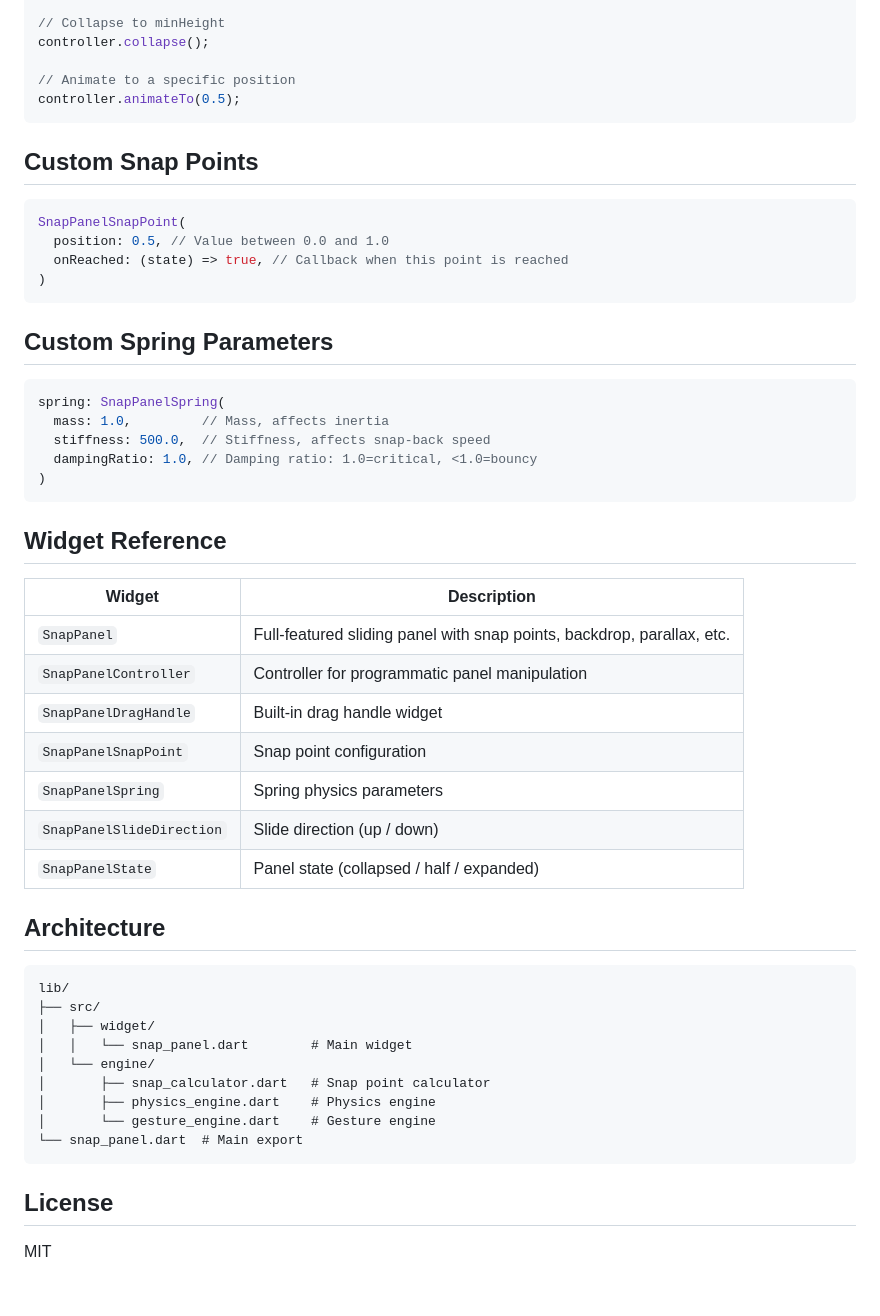
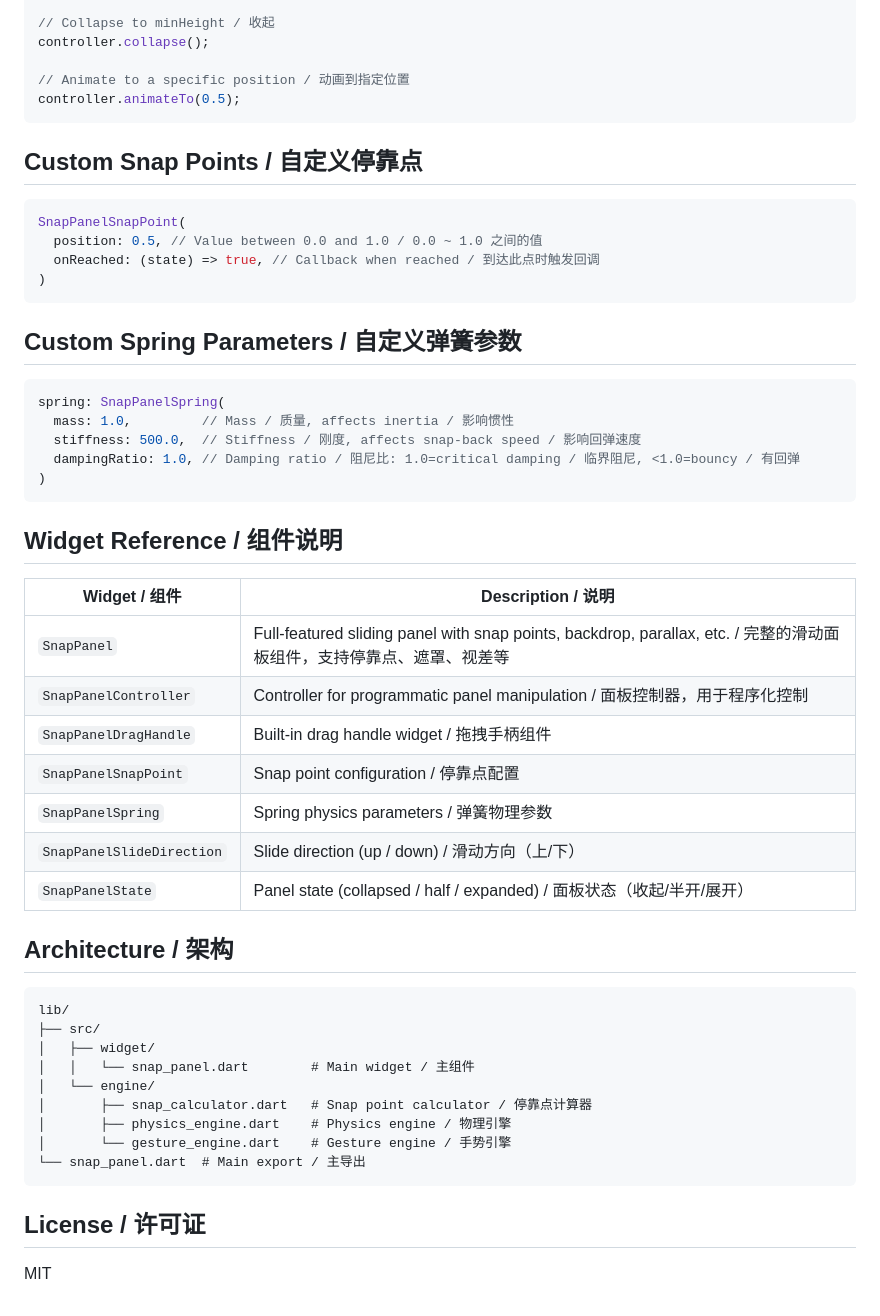
Before and after one commit to ZxlHyy/snap_panel, a Markdown page: README.md, the part around one of its changes. Drawn GitHub-style.

````diff
--- a/README.md
+++ b/README.md
@@ -76,57 +86,57 @@ final controller = SnapPanelController();
 controller.expand();
 
-// Collapse to minHeight
+// Collapse to minHeight / 收起
 controller.collapse();
 
-// Animate to a specific position
+// Animate to a specific position / 动画到指定位置
 controller.animateTo(0.5);
 ```
 
-## Custom Snap Points
+## Custom Snap Points / 自定义停靠点
 
 ```dart
 SnapPanelSnapPoint(
-  position: 0.5, // Value between 0.0 and 1.0
-  onReached: (state) => true, // Callback when this point is reached
+  position: 0.5, // Value between 0.0 and 1.0 / 0.0 ~ 1.0 之间的值
+  onReached: (state) => true, // Callback when reached / 到达此点时触发回调
 )
 ```
 
-## Custom Spring Parameters
+## Custom Spring Parameters / 自定义弹簧参数
 
 ```dart
 spring: SnapPanelSpring(
-  mass: 1.0,         // Mass, affects inertia
-  stiffness: 500.0,  // Stiffness, affects snap-back speed
-  dampingRatio: 1.0, // Damping ratio: 1.0=critical, <1.0=bouncy
+  mass: 1.0,         // Mass / 质量, affects inertia / 影响惯性
+  stiffness: 500.0,  // Stiffness / 刚度, affects snap-back speed / 影响回弹速度
+  dampingRatio: 1.0, // Damping ratio / 阻尼比: 1.0=critical damping / 临界阻尼, <1.0=bouncy / 有回弹
 )
 ```
 
-## Widget Reference
+## Widget Reference / 组件说明
 
-| Widget | Description |
-|--------|-------------|
-| `SnapPanel` | Full-featured sliding panel with snap points, backdrop, parallax, etc. |
-| `SnapPanelController` | Controller for programmatic panel manipulation |
-| `SnapPanelDragHandle` | Built-in drag handle widget |
-| `SnapPanelSnapPoint` | Snap point configuration |
-| `SnapPanelSpring` | Spring physics parameters |
-| `SnapPanelSlideDirection` | Slide direction (up / down) |
-| `SnapPanelState` | Panel state (collapsed / half / expanded) |
+| Widget / 组件 | Description / 说明 |
+|--------|--------|
+| `SnapPanel` | Full-featured sliding panel with snap points, backdrop, parallax, etc. / 完整的滑动面板组件，支持停靠点、遮罩、视差等 |
+| `SnapPanelController` | Controller for programmatic panel manipulation / 面板控制器，用于程序化控制 |
+| `SnapPanelDragHandle` | Built-in drag handle widget / 拖拽手柄组件 |
+| `SnapPanelSnapPoint` | Snap point configuration / 停靠点配置 |
+| `SnapPanelSpring` | Spring physics parameters / 弹簧物理参数 |
+| `SnapPanelSlideDirection` | Slide direction (up / down) / 滑动方向（上/下） |
+| `SnapPanelState` | Panel state (collapsed / half / expanded) / 面板状态（收起/半开/展开） |
 
-## Architecture
+## Architecture / 架构
 
 ```
 lib/
 ├── src/
 │   ├── widget/
-│   │   └── snap_panel.dart        # Main widget
+│   │   └── snap_panel.dart        # Main widget / 主组件
 │   └── engine/
-│       ├── snap_calculator.dart   # Snap point calculator
-│       ├── physics_engine.dart    # Physics engine
-│       └── gesture_engine.dart    # Gesture engine
-└── snap_panel.dart  # Main export
+│       ├── snap_calculator.dart   # Snap point calculator / 停靠点计算器
+│       ├── physics_engine.dart    # Physics engine / 物理引擎
+│       └── gesture_engine.dart    # Gesture engine / 手势引擎
+└── snap_panel.dart  # Main export / 主导出
 ```
 
-## License
+## License / 许可证
 
 MIT
````
Also changed, not shown: other parts of README.md (+28 -18 lines), README_CN.md (+2 -2 lines).
